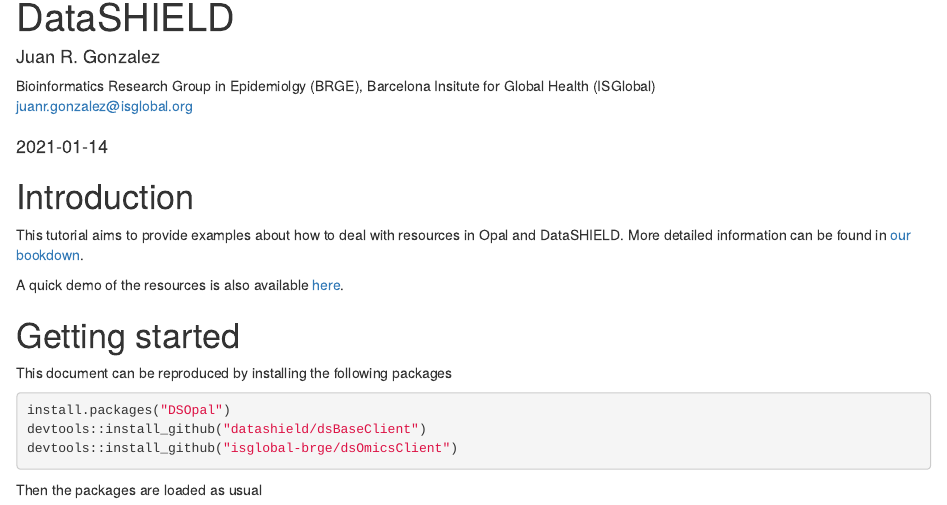
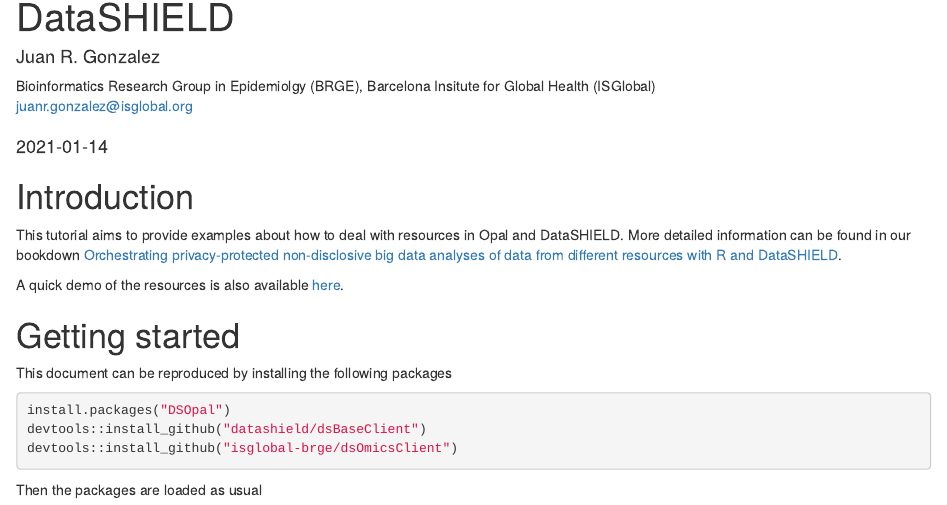
Before and after one commit to obiba/resources-workshop, an R Markdown document (resources_examples.Rmd): the page in a window 1100 px wide, from 70 px down. Rendered offline with R 4.5, knitr and Pandoc, with nearby package versions; drawn as R Markdown's standard HTML page in place of the format the file asks for; some code elsewhere in the file could not run offline.

Commit message:
Update resources_examples.Rmd

```diff
--- a/resources_examples.Rmd
+++ b/resources_examples.Rmd
@@ -23,7 +23,7 @@
 
 # Introduction
 
-This tutorial aims to provide examples about how to deal with resources in Opal and DataSHIELD. More detailed information can be found in [our bookdown](https://isglobal-brge.github.io/resource_bookdown/).
+This tutorial aims to provide examples about how to deal with resources in Opal and DataSHIELD. More detailed information can be found in our bookdown [Orchestrating privacy-protected non-disclosive big data analyses of data from different resources with R and DataSHIELD](https://isglobal-brge.github.io/resource_bookdown/).
 
 A quick demo of the resources is also available [here](https://rpubs.com/ymarcon/713068).
 
```
